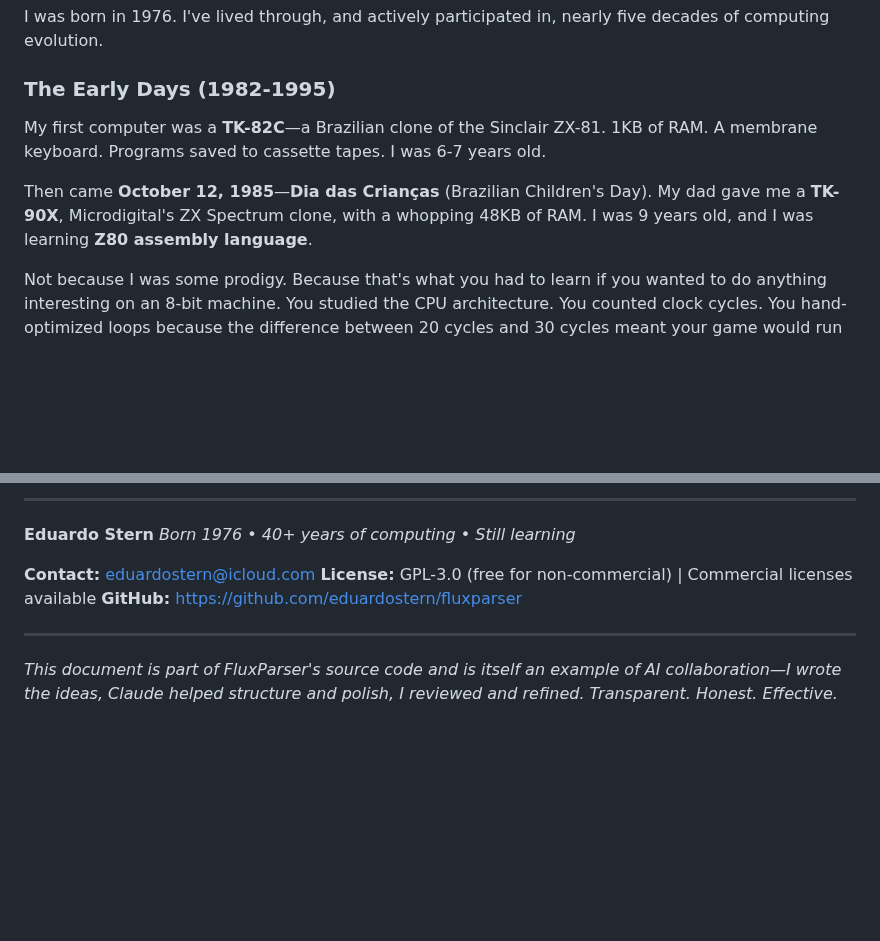
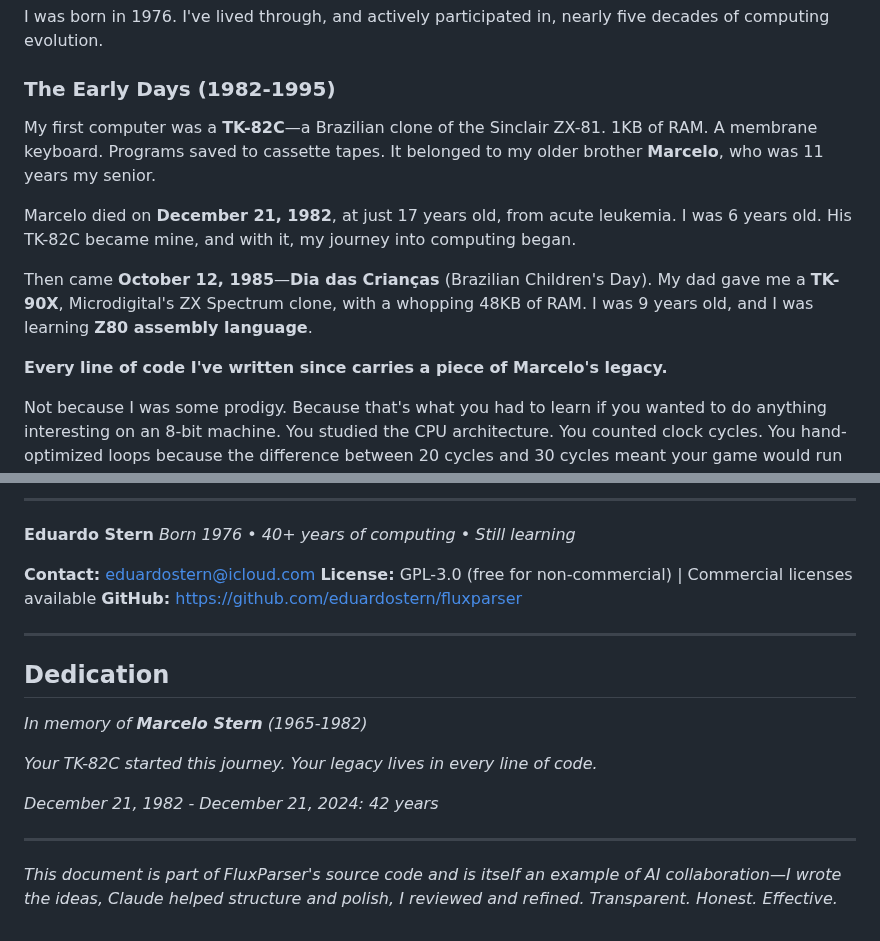
Before and after one commit to eduardostern/fluxparser, a Markdown page: PHILOSOPHY.md, 2 parts joined by grey strips. GitHub-like rendering; blank space fills up the shorter version.

Commit message:
Add dedication to Marcelo Stern and complete origin story
Personal History Correction:
- TK-82C belonged to older brother Marcelo Stern (1965-1982)
- Marcelo died December 21, 1982, age 17, from acute leukemia
- Eduardo was 6 years old, inherited Marcelo's computer
- This is where the computing journey truly began

The Story:
- Brother's TK-82C (1982-1983): First exposure to computing, age 6
- Father's TK-90X gift (Oct 12, 1985): Z80 assembly learning, age 9
- "Every line of code I've written since carries a piece of Marcelo's legacy"

Added Dedication:
- In memory of Marcelo Stern at end of PHILOSOPHY.md
- 42 years since his passing (1982-2024)
- Honors the origin of a 40+ year computing journey

This adds profound meaning to the development philosophy - the passion
for technology that started with a brother's computer, the bioinformatics
work that connects to genetic disease research, and the dedication to
teaching and open source as a way of passing knowledge forward.

🤖 Generated with Claude Code

Co-Authored-By: Claude <noreply@anthropic.com>

```diff
--- a/PHILOSOPHY.md
+++ b/PHILOSOPHY.md
@@ -10,9 +10,13 @@ I was born in 1976. I've lived through, and actively participated in, nearly fiv
 
 ### The Early Days (1982-1995)
 
-My first computer was a **TK-82C**—a Brazilian clone of the Sinclair ZX-81. 1KB of RAM. A membrane keyboard. Programs saved to cassette tapes. I was 6-7 years old.
+My first computer was a **TK-82C**—a Brazilian clone of the Sinclair ZX-81. 1KB of RAM. A membrane keyboard. Programs saved to cassette tapes. It belonged to my older brother **Marcelo**, who was 11 years my senior.
+
+Marcelo died on **December 21, 1982**, at just 17 years old, from acute leukemia. I was 6 years old. His TK-82C became mine, and with it, my journey into computing began.
 
 Then came **October 12, 1985**—**Dia das Crianças** (Brazilian Children's Day). My dad gave me a **TK-90X**, Microdigital's ZX Spectrum clone, with a whopping 48KB of RAM. I was 9 years old, and I was learning **Z80 assembly language**.
+
+**Every line of code I've written since carries a piece of Marcelo's legacy.**
 
 Not because I was some prodigy. Because that's what you had to learn if you wanted to do anything interesting on an 8-bit machine. You studied the CPU architecture. You counted clock cycles. You hand-optimized loops because the difference between 20 cycles and 30 cycles meant your game would run at 30fps instead of 20fps.
 
@@ -482,4 +486,14 @@ I chose mastery.
 
 ---
 
+## Dedication
+
+*In memory of **Marcelo Stern** (1965-1982)*
+
+*Your TK-82C started this journey. Your legacy lives in every line of code.*
+
+*December 21, 1982 - December 21, 2024: 42 years*
+
+---
+
 *This document is part of FluxParser's source code and is itself an example of AI collaboration—I wrote the ideas, Claude helped structure and polish, I reviewed and refined. Transparent. Honest. Effective.*
```
Also changed, not shown: README.md (+3 -1 lines).
